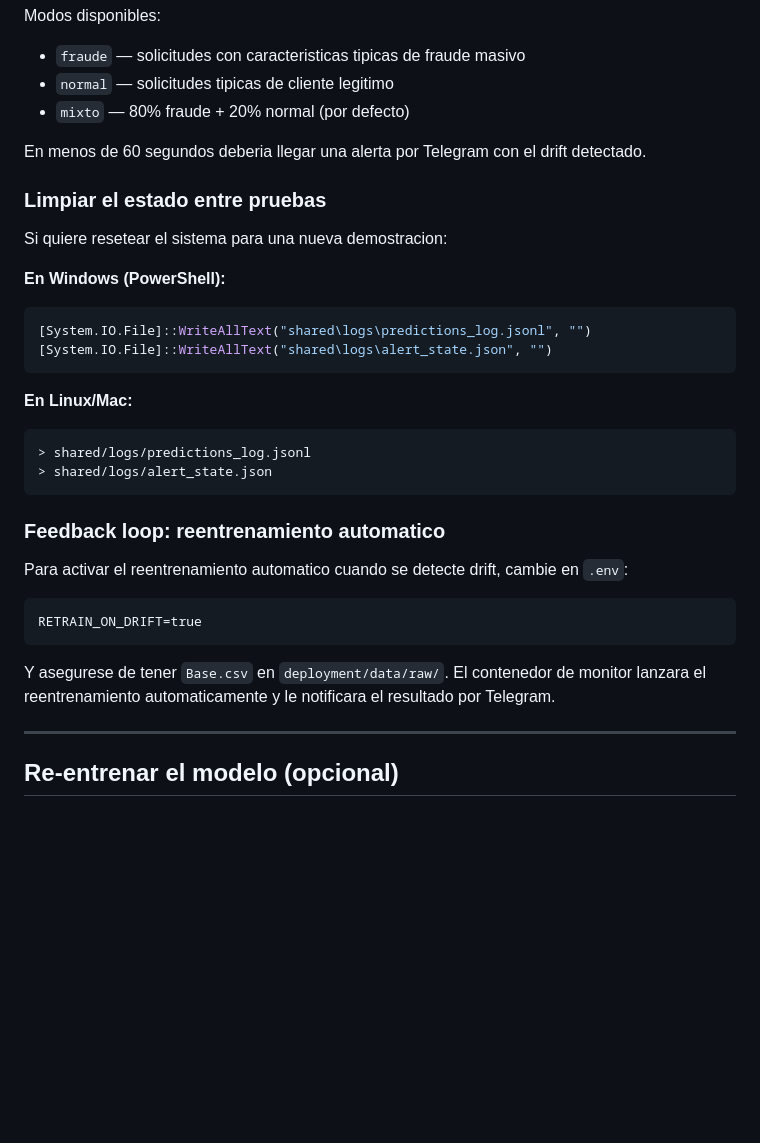
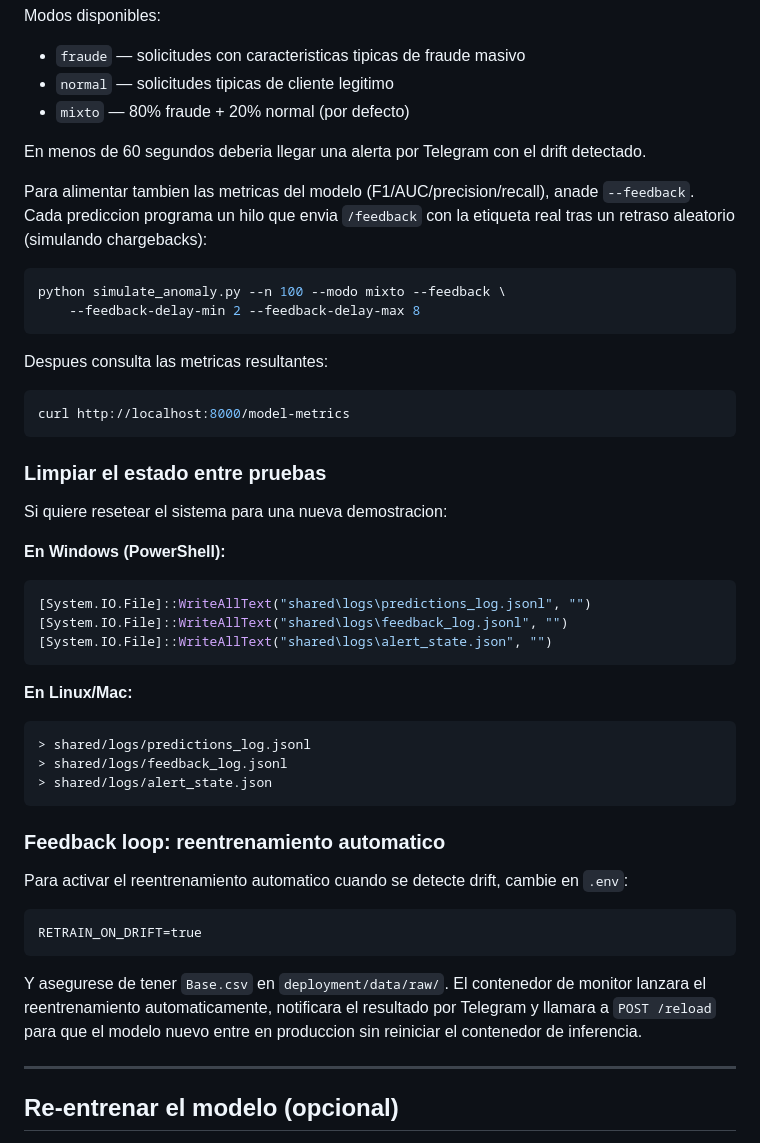
Before and after one commit to davidmir39/GuardianAI, a Markdown page: deployment/README.md, the part around one of its changes. GitHub-like rendering; blank space fills up the shorter version.

````diff
--- a/deployment/README.md
+++ b/deployment/README.md
@@ -199,6 +229,21 @@ Modos disponibles:
 
 En menos de 60 segundos deberia llegar una alerta por Telegram con el drift detectado.
 
+Para alimentar tambien las metricas del modelo (F1/AUC/precision/recall),
+anade `--feedback`. Cada prediccion programa un hilo que envia `/feedback`
+con la etiqueta real tras un retraso aleatorio (simulando chargebacks):
+
+```bash
+python simulate_anomaly.py --n 100 --modo mixto --feedback \
+    --feedback-delay-min 2 --feedback-delay-max 8
+```
+
+Despues consulta las metricas resultantes:
+
+```bash
+curl http://localhost:8000/model-metrics
+```
+
 ### Limpiar el estado entre pruebas
 
 Si quiere resetear el sistema para una nueva demostracion:
@@ -206,12 +251,14 @@ Si quiere resetear el sistema para una nueva demostracion:
 **En Windows (PowerShell):**
 ```powershell
 [System.IO.File]::WriteAllText("shared\logs\predictions_log.jsonl", "")
+[System.IO.File]::WriteAllText("shared\logs\feedback_log.jsonl", "")
 [System.IO.File]::WriteAllText("shared\logs\alert_state.json", "")
 ```
 
 **En Linux/Mac:**
 ```bash
 > shared/logs/predictions_log.jsonl
+> shared/logs/feedback_log.jsonl
 > shared/logs/alert_state.json
 ```
 
@@ -225,8 +272,9 @@ RETRAIN_ON_DRIFT=true
 ```
 
 Y asegurese de tener `Base.csv` en `deployment/data/raw/`. El contenedor
-de monitor lanzara el reentrenamiento automaticamente y le notificara
-el resultado por Telegram.
+de monitor lanzara el reentrenamiento automaticamente, notificara el
+resultado por Telegram y llamara a `POST /reload` para que el modelo
+nuevo entre en produccion sin reiniciar el contenedor de inferencia.
 
 ---
 
````
Also changed, not shown: other parts of deployment/README.md (+53 -15 lines).
